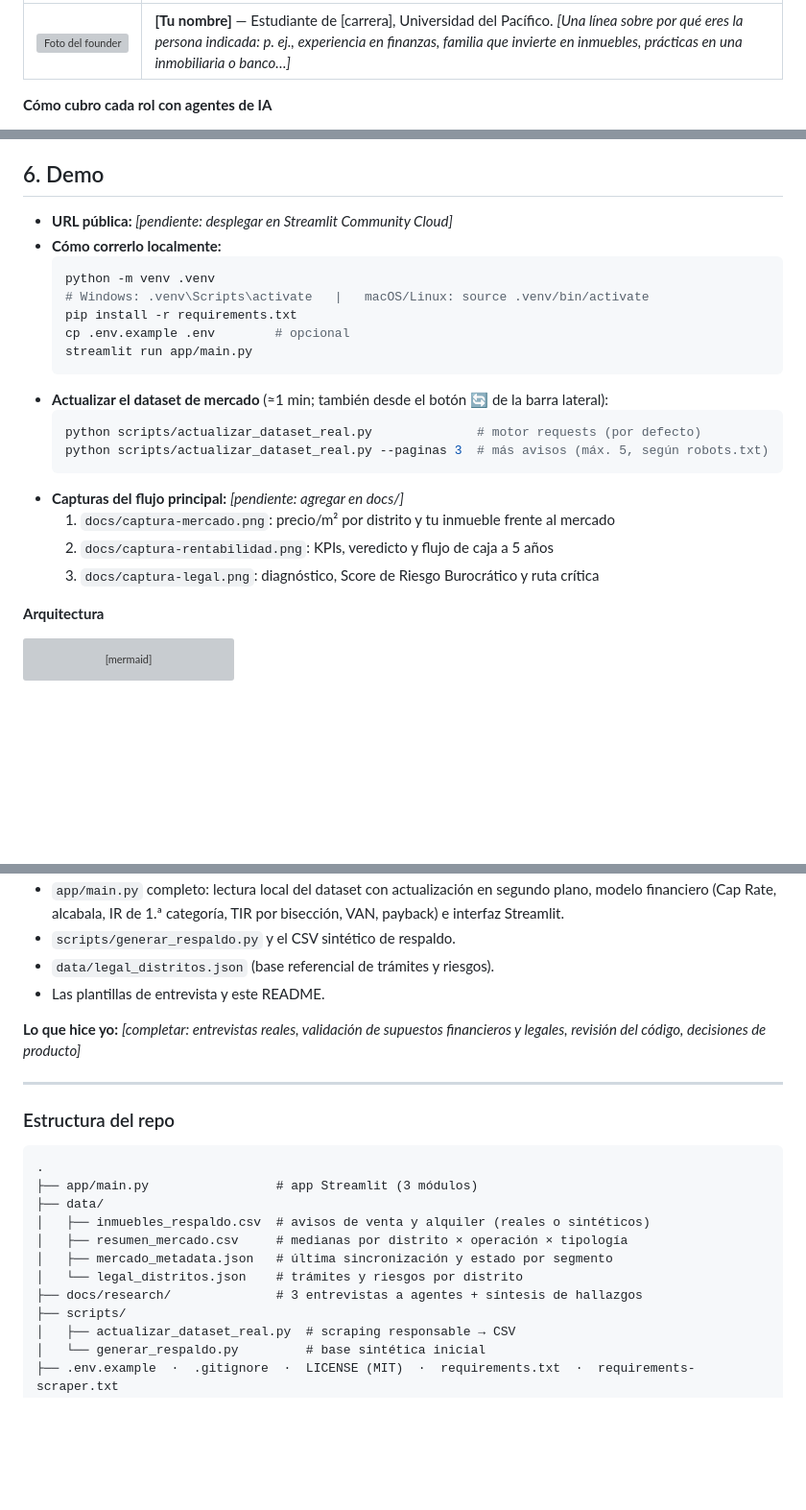
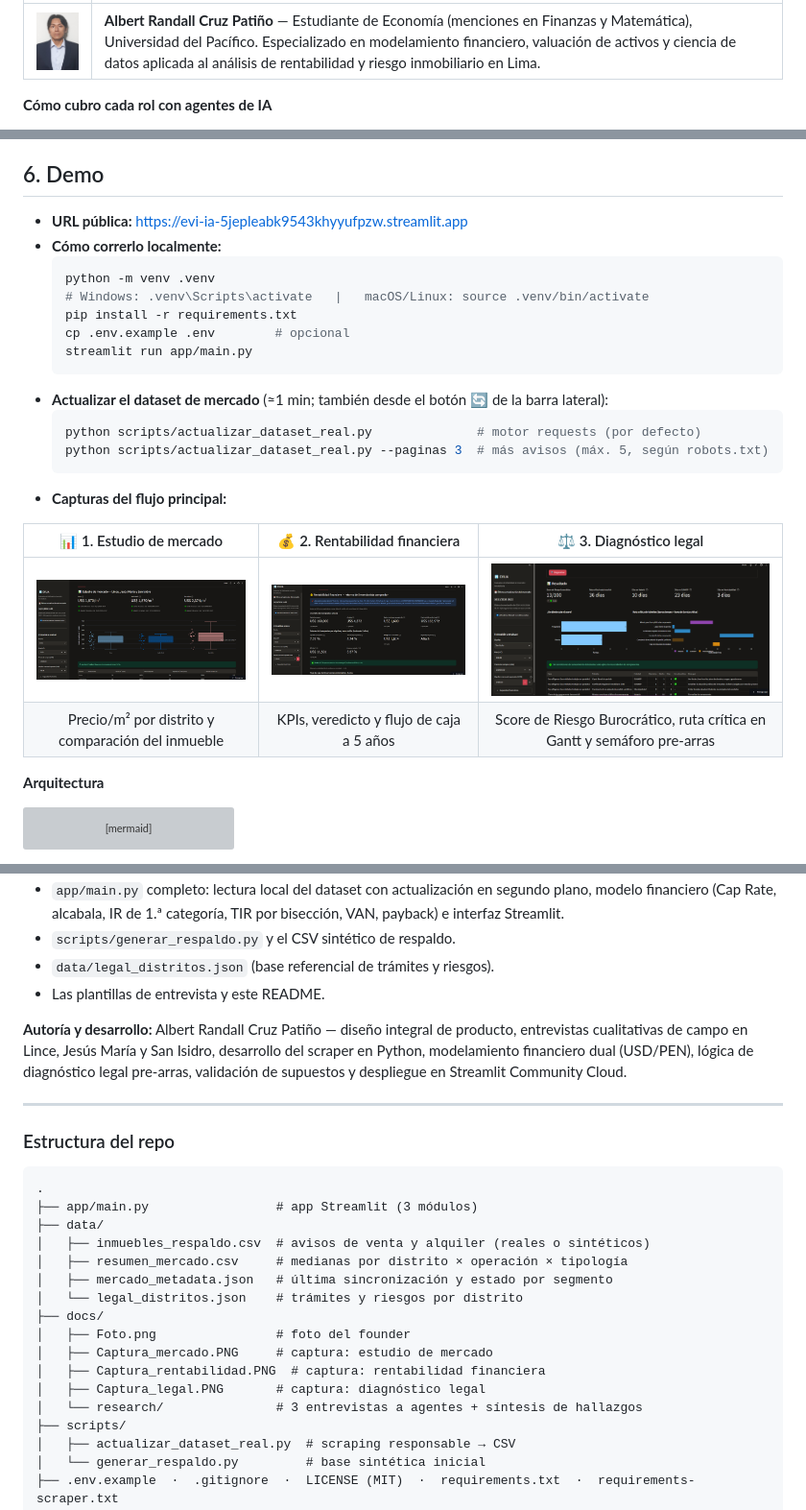
Before and after one commit to Zoca-1/evi-ia, a Markdown page: README.md, 3 parts joined by grey strips. Shown at 96% size. Rendered like a GitHub page; pictures changed too: docs/Foto.png (added); blank space fills up the shorter version; grey boxes are pictures that could not be loaded.

Commit message:
docs: completa founder, URL de demo, capturas y estructura del repo
Co-Authored-By: Claude Opus 5.5 <noreply@anthropic.com>

````diff
--- a/README.md
+++ b/README.md
@@ -8,6 +7,6 @@
 | | |
 |---|---|
-| <img src="docs/founder.jpg" width="120" alt="Foto del founder"> | **[Tu nombre]** — Estudiante de [carrera], Universidad del Pacífico. _[Una línea sobre por qué eres la persona indicada: p. ej., experiencia en finanzas, familia que invierte en inmuebles, prácticas en una inmobiliaria o banco…]_ |
+| <img src="docs/Foto.png" width="120" alt="Albert Randall Cruz Patiño"> | **Albert Randall Cruz Patiño** — Estudiante de Economía (menciones en Finanzas y Matemática), Universidad del Pacífico. Especializado en modelamiento financiero, valuación de activos y ciencia de datos aplicada al análisis de rentabilidad y riesgo inmobiliario en Lima. |
 
 **Cómo cubro cada rol con agentes de IA**
 - **Producto:** defino el flujo a partir de las entrevistas en [docs/research/](docs/research/); Claude Code me ayuda a priorizar.
@@ -51,7 +50,7 @@ Hicimos 3 entrevistas cualitativas a agentes inmobiliarios independientes, una p
 - **Más inversionistas pequeños:** cada vez más personas buscan en el inmueble una alternativa de inversión y deciden sin asesoría profesional.
 
 ## 6. Demo
-- **URL pública:** _[pendiente: desplegar en Streamlit Community Cloud]_
+- **URL pública:** https://evi-ia-5jepleabk9543khyyufpzw.streamlit.app
 - **Cómo correrlo localmente:**
   ```bash
   python -m venv .venv
@@ -65,10 +64,12 @@ Hicimos 3 entrevistas cualitativas a agentes inmobiliarios independientes, una p
   python scripts/actualizar_dataset_real.py              # motor requests (por defecto)
   python scripts/actualizar_dataset_real.py --paginas 3  # más avisos (máx. 5, según robots.txt)
   ```
-- **Capturas del flujo principal:** _[pendiente: agregar en docs/]_
-  1. `docs/captura-mercado.png`: precio/m² por distrito y tu inmueble frente al mercado
-  2. `docs/captura-rentabilidad.png`: KPIs, veredicto y flujo de caja a 5 años
-  3. `docs/captura-legal.png`: diagnóstico, Score de Riesgo Burocrático y ruta crítica
+- **Capturas del flujo principal:**
+
+| 📊 1. Estudio de mercado | 💰 2. Rentabilidad financiera | ⚖️ 3. Diagnóstico legal |
+|:---:|:---:|:---:|
+| <img src="docs/Captura_mercado.PNG" width="300" alt="Estudio de mercado"> | <img src="docs/Captura_rentabilidad.PNG" width="300" alt="Rentabilidad financiera"> | <img src="docs/Captura_legal.PNG" width="300" alt="Diagnóstico legal"> |
+| Precio/m² por distrito y comparación del inmueble | KPIs, veredicto y flujo de caja a 5 años | Score de Riesgo Burocrático, ruta crítica en Gantt y semáforo pre-arras |
 
 **Arquitectura**
 ```mermaid
@@ -124,7 +125,7 @@ flowchart LR
 - `data/legal_distritos.json` (base referencial de trámites y riesgos).
 - Las plantillas de entrevista y este README.
 
-**Lo que hice yo:** _[completar: entrevistas reales, validación de supuestos financieros y legales, revisión del código, decisiones de producto]_
+**Autoría y desarrollo:** Albert Randall Cruz Patiño — diseño integral de producto, entrevistas cualitativas de campo en Lince, Jesús María y San Isidro, desarrollo del scraper en Python, modelamiento financiero dual (USD/PEN), lógica de diagnóstico legal pre-arras, validación de supuestos y despliegue en Streamlit Community Cloud.
 
 ---
 
@@ -137,7 +138,12 @@ flowchart LR
 │   ├── resumen_mercado.csv     # medianas por distrito × operación × tipología
 │   ├── mercado_metadata.json   # última sincronización y estado por segmento
 │   └── legal_distritos.json    # trámites y riesgos por distrito
-├── docs/research/              # 3 entrevistas a agentes + síntesis de hallazgos
+├── docs/
+│   ├── Foto.png                # foto del founder
+│   ├── Captura_mercado.PNG     # captura: estudio de mercado
+│   ├── Captura_rentabilidad.PNG  # captura: rentabilidad financiera
+│   ├── Captura_legal.PNG       # captura: diagnóstico legal
+│   └── research/               # 3 entrevistas a agentes + síntesis de hallazgos
 ├── scripts/
 │   ├── actualizar_dataset_real.py  # scraping responsable → CSV
 │   └── generar_respaldo.py         # base sintética inicial
````
Also changed, not shown: other parts of README.md (+0 -1 lines).
